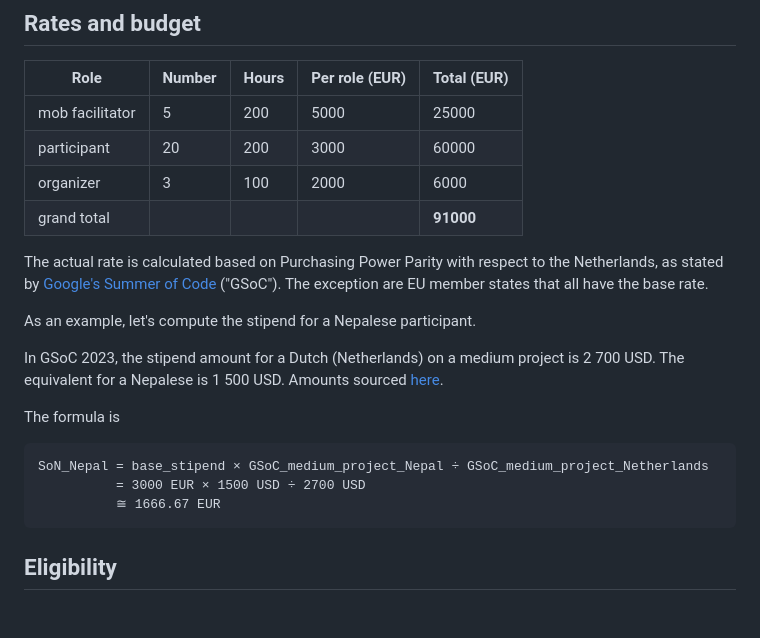
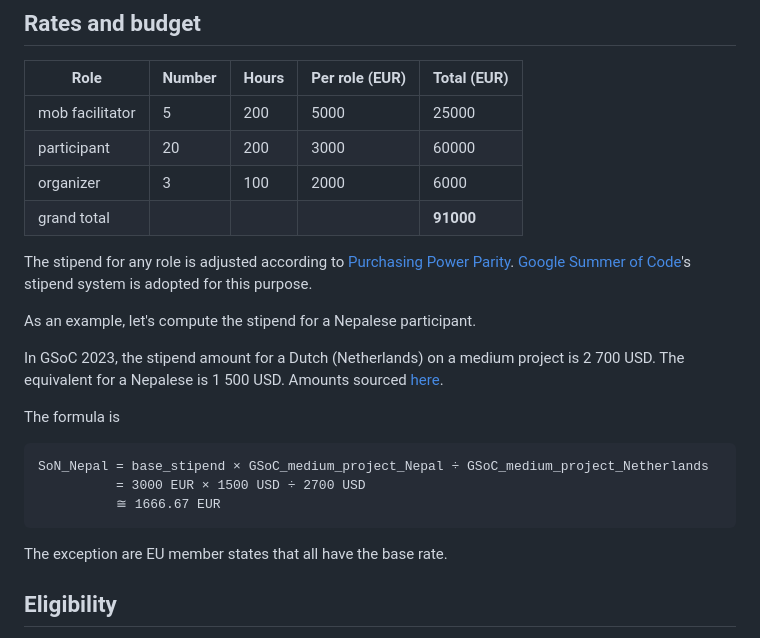
Before and after one commit to ngi-nix/summer-of-nix, a Markdown page: README.md, the part around the change. GitHub-like rendering; blank space fills up the shorter version.

Commit message:
mob next [ci-skip] [ci skip] [skip ci]
lastFile:README.md

````diff
--- a/README.md
+++ b/README.md
@@ -52,8 +52,8 @@ participant     |     20 |   200 |           3000 |       60000
 organizer       |      3 |   100 |           2000 |        6000
 grand total     |        |       |                |   **91000**
 
-The actual rate is calculated based on Purchasing Power Parity with respect to the Netherlands, as stated by [Google's Summer of Code](https://developers.google.com/open-source/gsoc/help/student-stipends) ("GSoC").
-The exception are EU member states that all have the base rate.
+The stipend for any role is adjusted according to [Purchasing Power Parity](https://en.wikipedia.org/wiki/Purchasing_power_parity).
+[Google Summer of Code]()'s stipend system is adopted for this purpose.
 
 As an example, let's compute the stipend for a Nepalese participant.
 
@@ -68,6 +68,8 @@ SoN_Nepal = base_stipend × GSoC_medium_project_Nepal ÷ GSoC_medium_project_Net
           = 3000 EUR × 1500 USD ÷ 2700 USD
           ≅ 1666.67 EUR
 ```
+
+The exception are EU member states that all have the base rate.
 
 
 ## Eligibility
````
